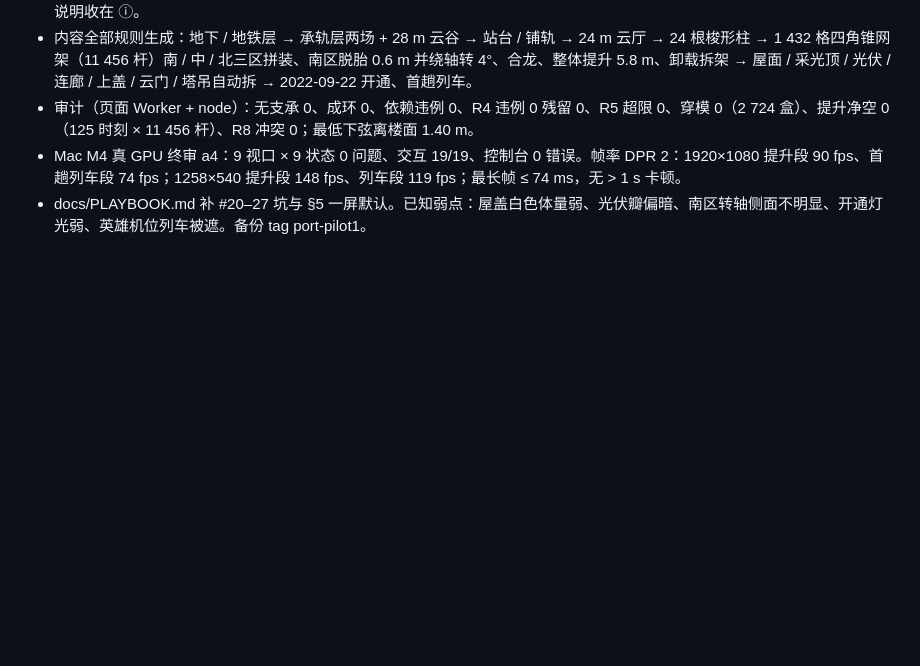
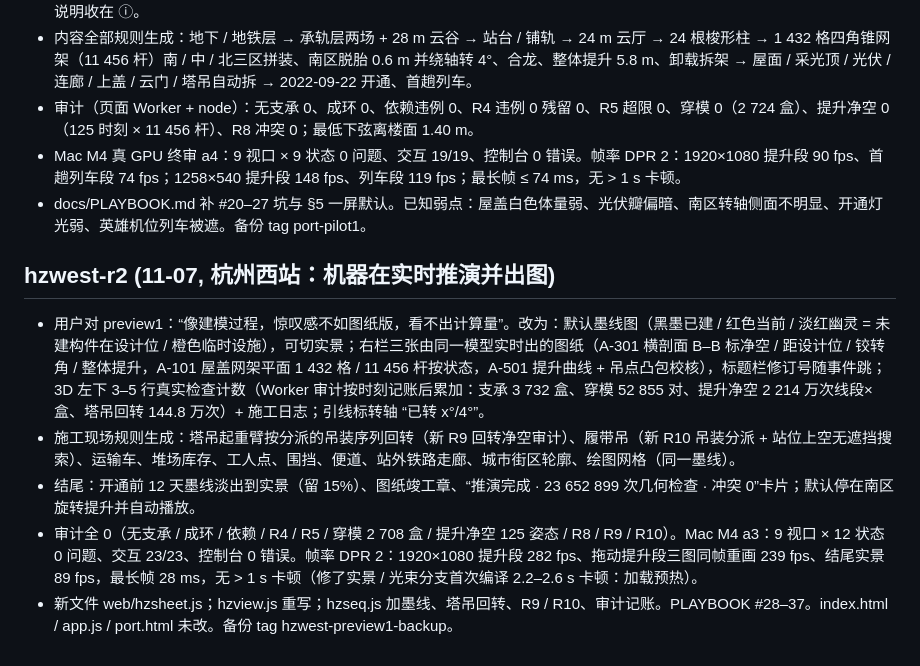
Before and after one commit to changrong996-droid/osaka-castle-3d, a Markdown page: goal/CHANGELOG.md, the part around the change. Rendered like a GitHub page; blank space fills up the shorter version.

Commit message:
goal mode: goal/CHANGELOG.md

```diff
--- a/goal/CHANGELOG.md
+++ b/goal/CHANGELOG.md
@@ -220,3 +220,10 @@
 - 审计（页面 Worker + node）：无支承 0、成环 0、依赖违例 0、R4 违例 0 残留 0、R5 超限 0、穿模 0（2 724 盒）、提升净空 0（125 时刻 × 11 456 杆）、R8 冲突 0；最低下弦离楼面 1.40 m。
 - Mac M4 真 GPU 终审 a4：9 视口 × 9 状态 0 问题、交互 19/19、控制台 0 错误。帧率 DPR 2：1920×1080 提升段 90 fps、首趟列车段 74 fps；1258×540 提升段 148 fps、列车段 119 fps；最长帧 ≤ 74 ms，无 > 1 s 卡顿。
 - docs/PLAYBOOK.md 补 #20–27 坑与 §5 一屏默认。已知弱点：屋盖白色体量弱、光伏瓣偏暗、南区转轴侧面不明显、开通灯光弱、英雄机位列车被遮。备份 tag port-pilot1。
+
+## hzwest-r2 (11-07, 杭州西站：机器在实时推演并出图)
+- 用户对 preview1：“像建模过程，惊叹感不如图纸版，看不出计算量”。改为：默认墨线图（黑墨已建 / 红色当前 / 淡红幽灵 = 未建构件在设计位 / 橙色临时设施），可切实景；右栏三张由同一模型实时出的图纸（A-301 横剖面 B–B 标净空 / 距设计位 / 铰转角 / 整体提升，A-101 屋盖网架平面 1 432 格 / 11 456 杆按状态，A-501 提升曲线 + 吊点凸包校核），标题栏修订号随事件跳；3D 左下 3–5 行真实检查计数（Worker 审计按时刻记账后累加：支承 3 732 盒、穿模 52 855 对、提升净空 2 214 万次线段×盒、塔吊回转 144.8 万次）+ 施工日志；引线标转轴 “已转 x°/4°”。
+- 施工现场规则生成：塔吊起重臂按分派的吊装序列回转（新 R9 回转净空审计）、履带吊（新 R10 吊装分派 + 站位上空无遮挡搜索）、运输车、堆场库存、工人点、围挡、便道、站外铁路走廊、城市街区轮廓、绘图网格（同一墨线）。
+- 结尾：开通前 12 天墨线淡出到实景（留 15%）、图纸竣工章、“推演完成 · 23 652 899 次几何检查 · 冲突 0”卡片；默认停在南区旋转提升并自动播放。
+- 审计全 0（无支承 / 成环 / 依赖 / R4 / R5 / 穿模 2 708 盒 / 提升净空 125 姿态 / R8 / R9 / R10）。Mac M4 a3：9 视口 × 12 状态 0 问题、交互 23/23、控制台 0 错误。帧率 DPR 2：1920×1080 提升段 282 fps、拖动提升段三图同帧重画 239 fps、结尾实景 89 fps，最长帧 28 ms，无 > 1 s 卡顿（修了实景 / 光束分支首次编译 2.2–2.6 s 卡顿：加载预热）。
+- 新文件 web/hzsheet.js；hzview.js 重写；hzseq.js 加墨线、塔吊回转、R9 / R10、审计记账。PLAYBOOK #28–37。index.html / app.js / port.html 未改。备份 tag hzwest-preview1-backup。
```
